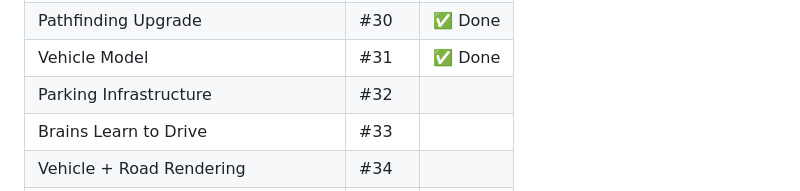
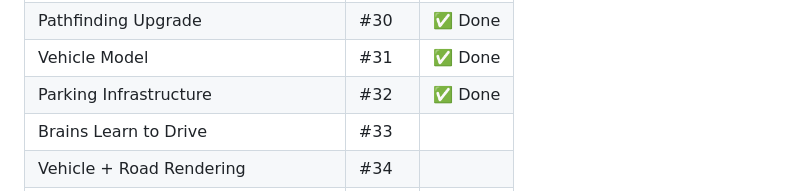
Before and after one commit to ecopoesis/gameofcity, a Markdown page: CLAUDE.md, the part around the change. GitHub-like rendering.

Commit message:
Update CLAUDE.md: mark Phase 5 (Parking Infrastructure) complete
Co-Authored-By: Claude Opus 4.6 <noreply@anthropic.com>

```diff
--- a/CLAUDE.md
+++ b/CLAUDE.md
@@ -86,7 +86,7 @@ Conway's-Game-of-Life-inspired city simulation. Citizens called **Peeps** are au
 | Multi-Lane Roads + Blocks | #29 | ✅ Done |
 | Pathfinding Upgrade | #30 | ✅ Done |
 | Vehicle Model | #31 | ✅ Done |
-| Parking Infrastructure | #32 | |
+| Parking Infrastructure | #32 | ✅ Done |
 | Brains Learn to Drive | #33 | |
 | Vehicle + Road Rendering | #34 | |
 | Bus Transit System | #35 | |
```
